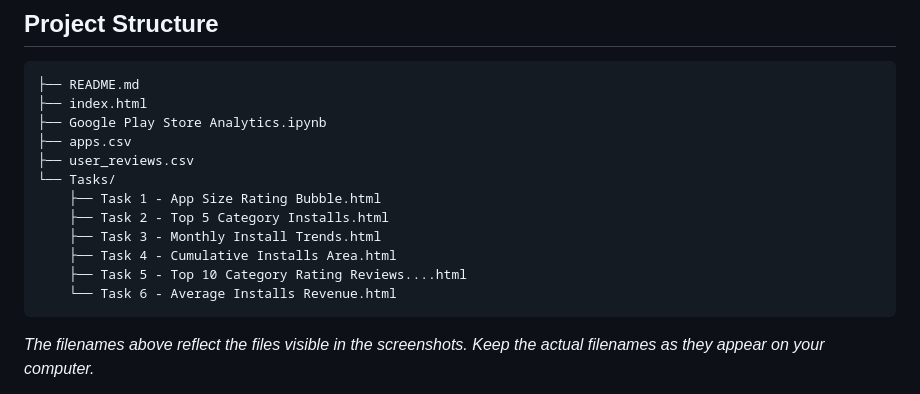
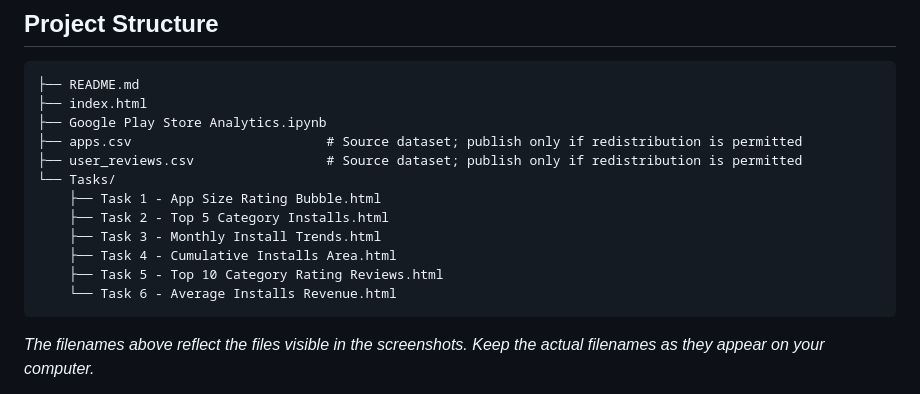
Before and after one commit to Saideepak1806/Google_Play_Store_Analytics, a Markdown page: README.md, the part around the change. GitHub-like rendering.

````diff
--- a/README.md
+++ b/README.md
@@ -18,14 +18,14 @@ The repository includes the consolidated dashboard, the analysis notebook, and a
 ├── README.md
 ├── index.html
 ├── Google Play Store Analytics.ipynb
-├── apps.csv
-├── user_reviews.csv
+├── apps.csv                         # Source dataset; publish only if redistribution is permitted
+├── user_reviews.csv                 # Source dataset; publish only if redistribution is permitted
 └── Tasks/
     ├── Task 1 - App Size Rating Bubble.html
     ├── Task 2 - Top 5 Category Installs.html
     ├── Task 3 - Monthly Install Trends.html
     ├── Task 4 - Cumulative Installs Area.html
-    ├── Task 5 - Top 10 Category Rating Reviews....html
+    ├── Task 5 - Top 10 Category Rating Reviews.html
     └── Task 6 - Average Installs Revenue.html
 ```
 
````
